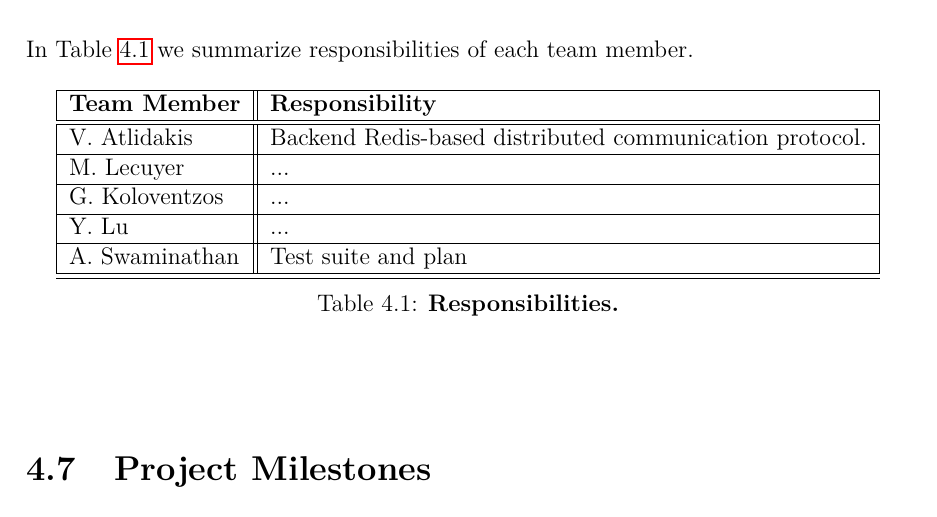
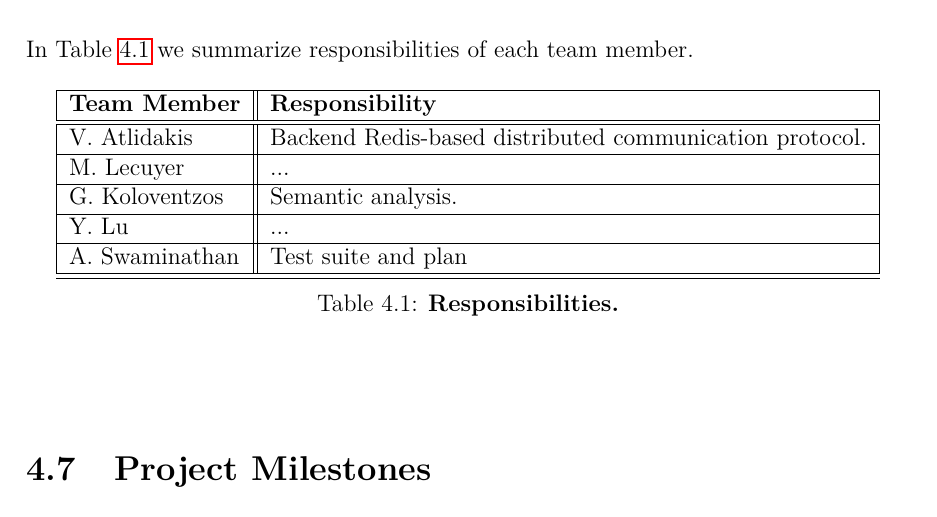
Before and after one commit to sfagmenos/Maestro, a LaTeX thesis (finalreport/main.tex, which reads finalreport/plan.tex): part of page 33 of 94, cut so that both start at the same text. Compiled offline with pdfLaTeX.

Commit message:
adding my responsibilities

```diff
--- a/finalreport/plan.tex
+++ b/finalreport/plan.tex
@@ -62,7 +62,7 @@ In Table~\ref{tab:resp} we summarize responsibilities of each team member.
     \hline
     V. Atlidakis & Backend Redis-based distributed communication protocol.\\ \hline
     M. Lecuyer & ... \\ \hline
-    G. Koloventzos & ... \\ \hline
+    G. Koloventzos & Semantic analysis. \\ \hline
     Y. Lu & ...  \\ \hline
     A. Swaminathan  & Test suite and plan \\ \hline
     \hline
```
